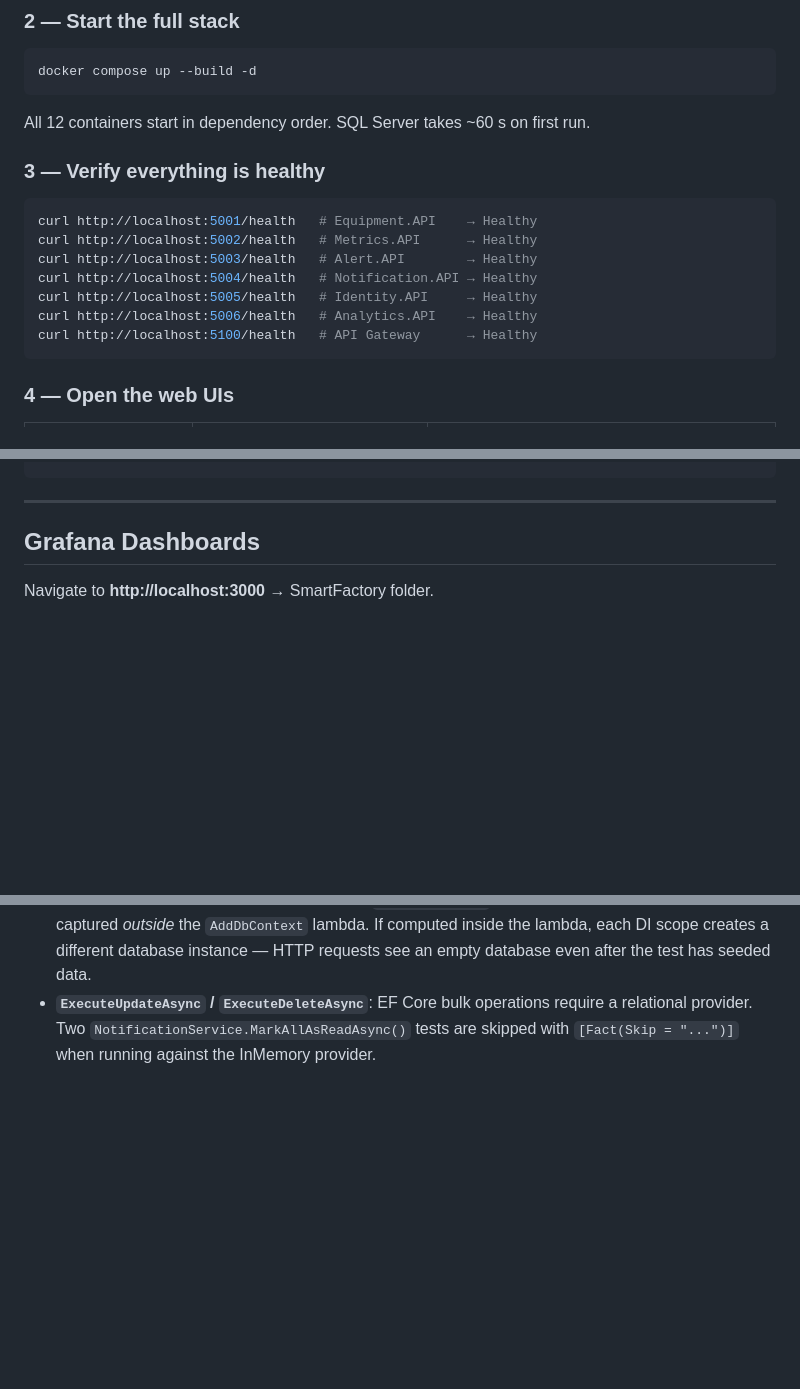
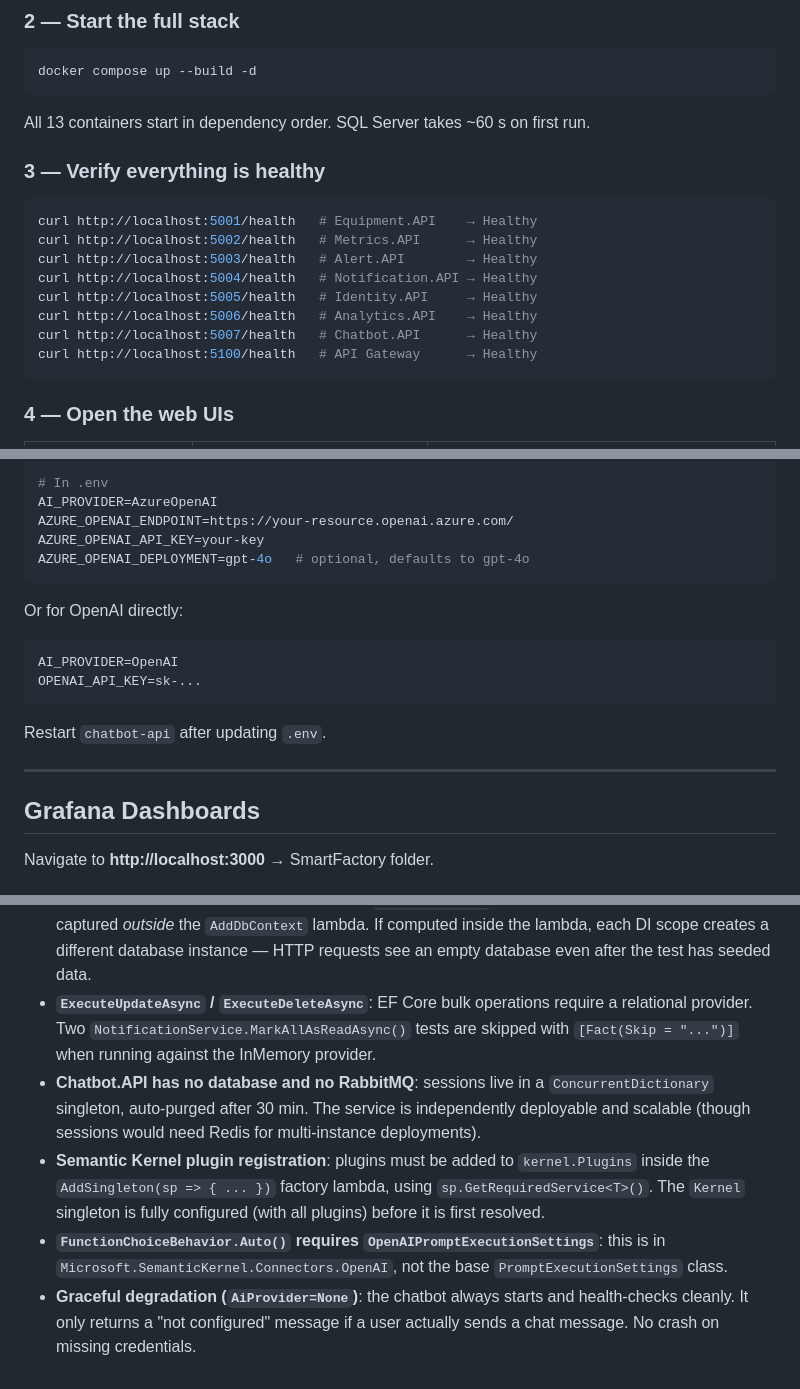
Before and after one commit to BinakaJP/SmartFactoryHub, a Markdown page: README.md, 3 parts joined by grey strips. GitHub-like rendering; blank space fills up the shorter version.

````diff
--- a/README.md
+++ b/README.md
@@ -87,7 +88,7 @@ cp .env.example .env
 docker compose up --build -d
 ```
 
-All 12 containers start in dependency order. SQL Server takes ~60 s on first run.
+All 13 containers start in dependency order. SQL Server takes ~60 s on first run.
 
 ### 3 — Verify everything is healthy
 
@@ -98,6 +99,7 @@ curl http://localhost:5003/health   # Alert.API        → Healthy
 curl http://localhost:5004/health   # Notification.API → Healthy
 curl http://localhost:5005/health   # Identity.API     → Healthy
 curl http://localhost:5006/health   # Analytics.API    → Healthy
+curl http://localhost:5007/health   # Chatbot.API      → Healthy
 curl http://localhost:5100/health   # API Gateway      → Healthy
 ```
 
@@ -182,3 +252,19 @@ GET   /api/analytics/dashboard                   # Fleet overview: anomaly count
+```bash
+# In .env
+AI_PROVIDER=AzureOpenAI
+AZURE_OPENAI_ENDPOINT=https://your-resource.openai.azure.com/
+AZURE_OPENAI_API_KEY=your-key
+AZURE_OPENAI_DEPLOYMENT=gpt-4o   # optional, defaults to gpt-4o
+```
+
+Or for OpenAI directly:
+
+```bash
+AI_PROVIDER=OpenAI
+OPENAI_API_KEY=sk-...
+```
+
+Restart `chatbot-api` after updating `.env`.
 
 ---
 
@@ -357,3 +449,7 @@ For production deployments use a dedicated secrets manager (Azure Key Vault, AWS
 - **MetricsSeedWorker**: on startup, calls `GET /api/Metrics/equipment/{id}/latest?count=200` for each configured equipment ID and feeds the results into `AnalyticsEngine.SeedMetric()`. This pre-warms rolling windows so anomaly detection starts working immediately rather than waiting for 15+ live readings.
 - **Integration tests with InMemory EF Core**: `Guid.NewGuid()` for the database name must be captured *outside* the `AddDbContext` lambda. If computed inside the lambda, each DI scope creates a different database instance — HTTP requests see an empty database even after the test has seeded data.
 - **`ExecuteUpdateAsync` / `ExecuteDeleteAsync`**: EF Core bulk operations require a relational provider. Two `NotificationService.MarkAllAsReadAsync()` tests are skipped with `[Fact(Skip = "...")]` when running against the InMemory provider.
+- **Chatbot.API has no database and no RabbitMQ**: sessions live in a `ConcurrentDictionary` singleton, auto-purged after 30 min. The service is independently deployable and scalable (though sessions would need Redis for multi-instance deployments).
+- **Semantic Kernel plugin registration**: plugins must be added to `kernel.Plugins` inside the `AddSingleton(sp => { ... })` factory lambda, using `sp.GetRequiredService<T>()`. The `Kernel` singleton is fully configured (with all plugins) before it is first resolved.
+- **`FunctionChoiceBehavior.Auto()` requires `OpenAIPromptExecutionSettings`**: this is in `Microsoft.SemanticKernel.Connectors.OpenAI`, not the base `PromptExecutionSettings` class.
+- **Graceful degradation (`AiProvider=None`)**: the chatbot always starts and health-checks cleanly. It only returns a "not configured" message if a user actually sends a chat message. No crash on missing credentials.
````
Also changed, not shown: other parts of README.md (+88 -13 lines).
